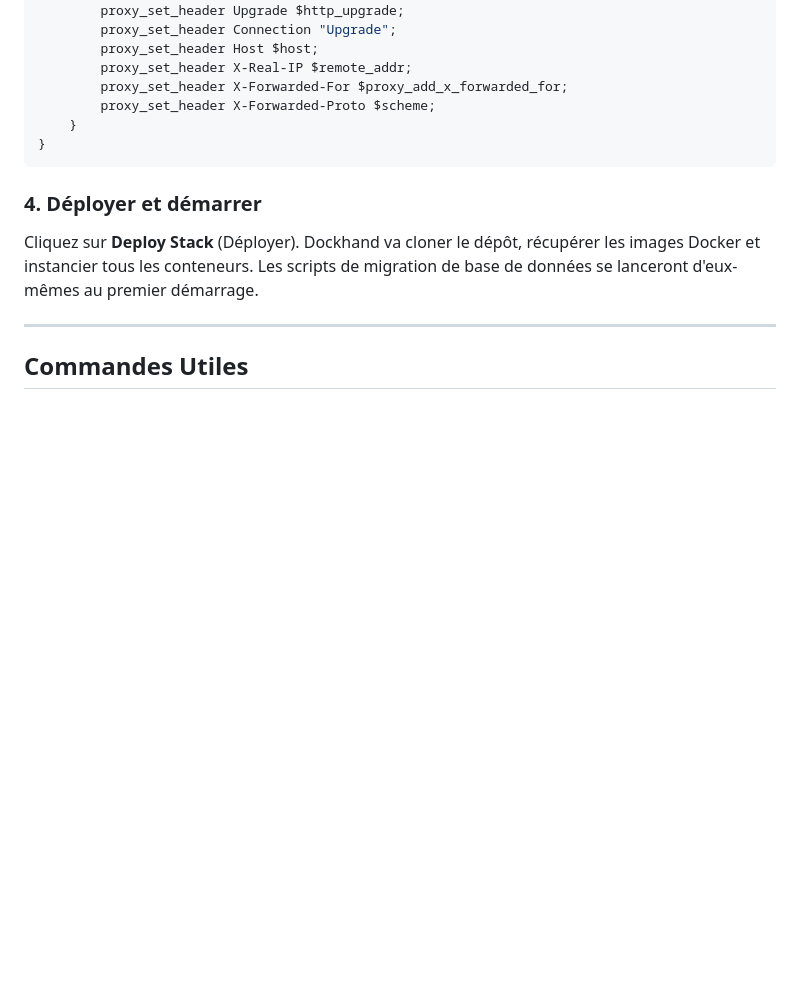
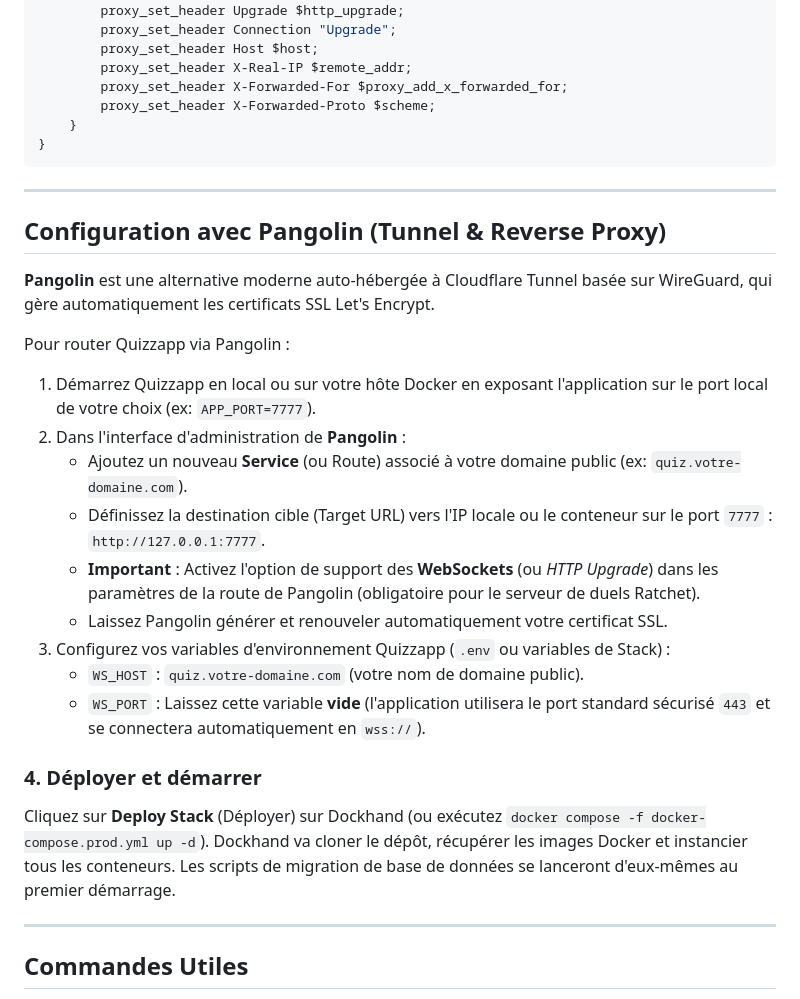
Before and after one commit to AnARCHIS12/Quizzapp, a Markdown page: README.md, the part around the change. GitHub-like rendering; blank space fills up the shorter version.

Commit message:
docs: add Pangolin tunnel and reverse proxy config guide to README.md

````diff
--- a/README.md
+++ b/README.md
@@ -251,8 +251,26 @@ server {
 }
 ```
 
+---
+
+## Configuration avec Pangolin (Tunnel & Reverse Proxy)
+
+**Pangolin** est une alternative moderne auto-hébergée à Cloudflare Tunnel basée sur WireGuard, qui gère automatiquement les certificats SSL Let's Encrypt.
+
+Pour router Quizzapp via Pangolin :
+
+1. Démarrez Quizzapp en local ou sur votre hôte Docker en exposant l'application sur le port local de votre choix (ex: `APP_PORT=7777`).
+2. Dans l'interface d'administration de **Pangolin** :
+   *   Ajoutez un nouveau **Service** (ou Route) associé à votre domaine public (ex: `quiz.votre-domaine.com`).
+   *   Définissez la destination cible (Target URL) vers l'IP locale ou le conteneur sur le port `7777` : `http://127.0.0.1:7777`.
+   *   **Important** : Activez l'option de support des **WebSockets** (ou *HTTP Upgrade*) dans les paramètres de la route de Pangolin (obligatoire pour le serveur de duels Ratchet).
+   *   Laissez Pangolin générer et renouveler automatiquement votre certificat SSL.
+3. Configurez vos variables d'environnement Quizzapp (`.env` ou variables de Stack) :
+   *   `WS_HOST` : `quiz.votre-domaine.com` (votre nom de domaine public).
+   *   `WS_PORT` : Laissez cette variable **vide** (l'application utilisera le port standard sécurisé `443` et se connectera automatiquement en `wss://`).
+
 ### 4. Déployer et démarrer
-Cliquez sur **Deploy Stack** (Déployer). Dockhand va cloner le dépôt, récupérer les images Docker et instancier tous les conteneurs. Les scripts de migration de base de données se lanceront d'eux-mêmes au premier démarrage.
+Cliquez sur **Deploy Stack** (Déployer) sur Dockhand (ou exécutez `docker compose -f docker-compose.prod.yml up -d`). Dockhand va cloner le dépôt, récupérer les images Docker et instancier tous les conteneurs. Les scripts de migration de base de données se lanceront d'eux-mêmes au premier démarrage.
 
 ---
 
````
